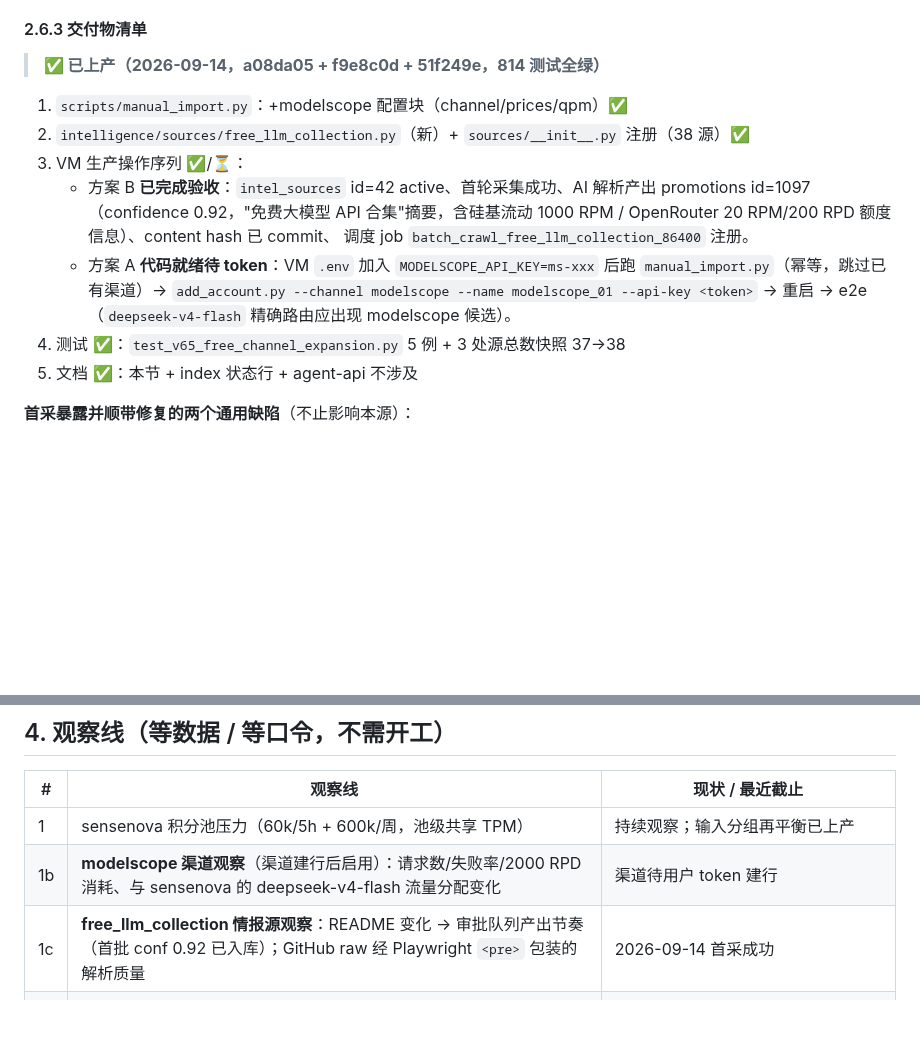
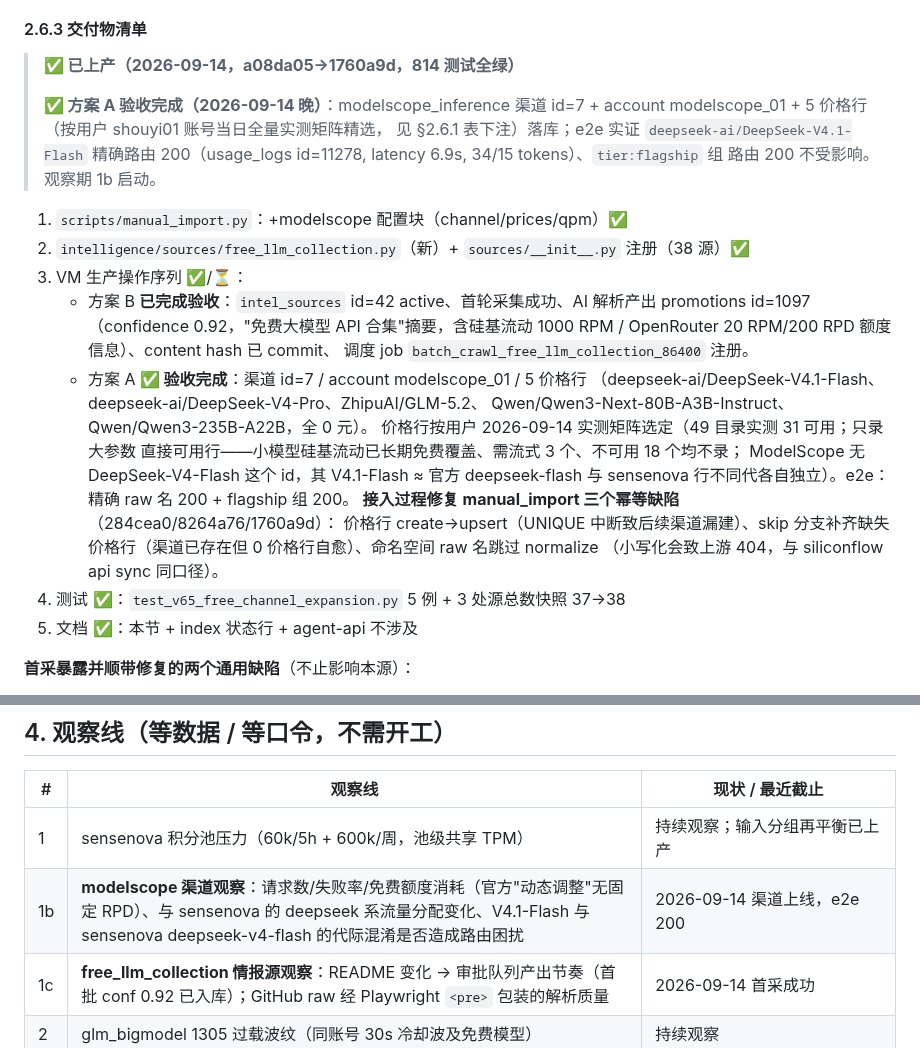
Before and after one commit to xyshanren/aimc, a Markdown page: docs/dev/next-stage-research.md, 2 parts joined by grey strips. GitHub-like rendering; blank space fills up the shorter version.

Commit message:
docs: §2.6 方案 A 验收完成 — modelscope 渠道 e2e 200 + 观察线 1b 启动

```diff
--- a/docs/dev/next-stage-research.md
+++ b/docs/dev/next-stage-research.md
@@ -272,7 +272,13 @@ Alembic（方案 B）不引入，版本表名格式兼容保留演进空间。
 
 #### 2.6.3 交付物清单
 
-> **✅ 已上产（2026-09-14，a08da05 + f9e8c0d + 51f249e，814 测试全绿）**
+> **✅ 已上产（2026-09-14，a08da05→1760a9d，814 测试全绿）**
+>
+> **✅ 方案 A 验收完成（2026-09-14 晚）**：modelscope_inference 渠道 id=7 +
+> account modelscope_01 + 5 价格行（按用户 shouyi01 账号当日全量实测矩阵精选，
+> 见 §2.6.1 表下注）落库；e2e 实证 `deepseek-ai/DeepSeek-V4.1-Flash` 精确路由
+> 200（usage_logs id=11278, latency 6.9s, 34/15 tokens）、`tier:flagship` 组
+> 路由 200 不受影响。观察期 1b 启动。
 
 1. `scripts/manual_import.py`：+modelscope 配置块（channel/prices/qpm）✅
 2. `intelligence/sources/free_llm_collection.py`（新）+ `sources/__init__.py` 注册（38 源）✅
@@ -281,10 +287,17 @@ Alembic（方案 B）不引入，版本表名格式兼容保留演进空间。
      promotions id=1097（confidence 0.92，"免费大模型 API 合集"摘要，含硅基流动
      1000 RPM / OpenRouter 20 RPM/200 RPD 额度信息）、content hash 已 commit、
      调度 job `batch_crawl_free_llm_collection_86400` 注册。
-   - 方案 A **代码就绪待 token**：VM `.env` 加入 `MODELSCOPE_API_KEY=ms-xxx` 后跑
-     `manual_import.py`（幂等，跳过已有渠道）→ `add_account.py --channel modelscope
-     --name modelscope_01 --api-key <token>` → 重启 → e2e（`deepseek-v4-flash`
-     精确路由应出现 modelscope 候选）。
+   - 方案 A **✅ 验收完成**：渠道 id=7 / account modelscope_01 / 5 价格行
+     （deepseek-ai/DeepSeek-V4.1-Flash、deepseek-ai/DeepSeek-V4-Pro、ZhipuAI/GLM-5.2、
+     Qwen/Qwen3-Next-80B-A3B-Instruct、Qwen/Qwen3-235B-A22B，全 0 元）。
+     价格行按用户 2026-09-14 实测矩阵选定（49 目录实测 31 可用；只录大参数
+     直接可用行——小模型硅基流动已长期免费覆盖、需流式 3 个、不可用 18 个均不录；
+     ModelScope 无 DeepSeek-V4-Flash 这个 id，其 V4.1-Flash ≈ 官方 deepseek-flash
+     与 sensenova 行不同代各自独立）。e2e：精确 raw 名 200 + flagship 组 200。
+     **接入过程修复 manual_import 三个幂等缺陷**（284cea0/8264a76/1760a9d）：
+     价格行 create→upsert（UNIQUE 中断致后续渠道漏建）、skip 分支补齐缺失
+     价格行（渠道已存在但 0 价格行自愈）、命名空间 raw 名跳过 normalize
+     （小写化会致上游 404，与 siliconflow api sync 同口径）。
 4. 测试 ✅：`test_v65_free_channel_expansion.py` 5 例 + 3 处源总数快照 37→38
 5. 文档 ✅：本节 + index 状态行 + agent-api 不涉及
 
@@ -320,7 +333,7 @@ Alembic（方案 B）不引入，版本表名格式兼容保留演进空间。
 | # | 观察线 | 现状 / 最近截止 |
 |---|--------|----------------|
 | 1 | sensenova 积分池压力（60k/5h + 600k/周，池级共享 TPM） | 持续观察；输入分组再平衡已上产 |
-| 1b | **modelscope 渠道观察**（渠道建行后启用）：请求数/失败率/2000 RPD 消耗、与 sensenova 的 deepseek-v4-flash 流量分配变化 | 渠道待用户 token 建行 |
+| 1b | **modelscope 渠道观察**：请求数/失败率/免费额度消耗（官方"动态调整"无固定 RPD）、与 sensenova 的 deepseek 系流量分配变化、V4.1-Flash 与 sensenova deepseek-v4-flash 的代际混淆是否造成路由困扰 | 2026-09-14 渠道上线，e2e 200 |
 | 1c | **free_llm_collection 情报源观察**：README 变化 → 审批队列产出节奏（首批 conf 0.92 已入库）；GitHub raw 经 Playwright `<pre>` 包装的解析质量 | 2026-09-14 首采成功 |
 | 2 | glm_bigmodel 1305 过载波纹（同账号 30s 冷却波及免费模型） | 持续观察 |
 | 3 | vision / 总体 400 率（<3% 达标） | qwen3-vl-8b-instruct 全 400 小信号跟踪 |
```
